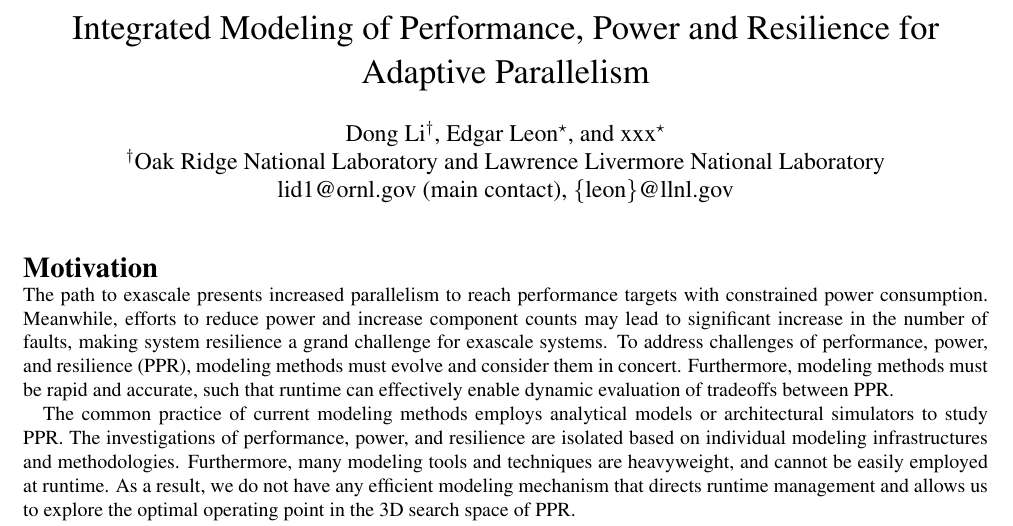
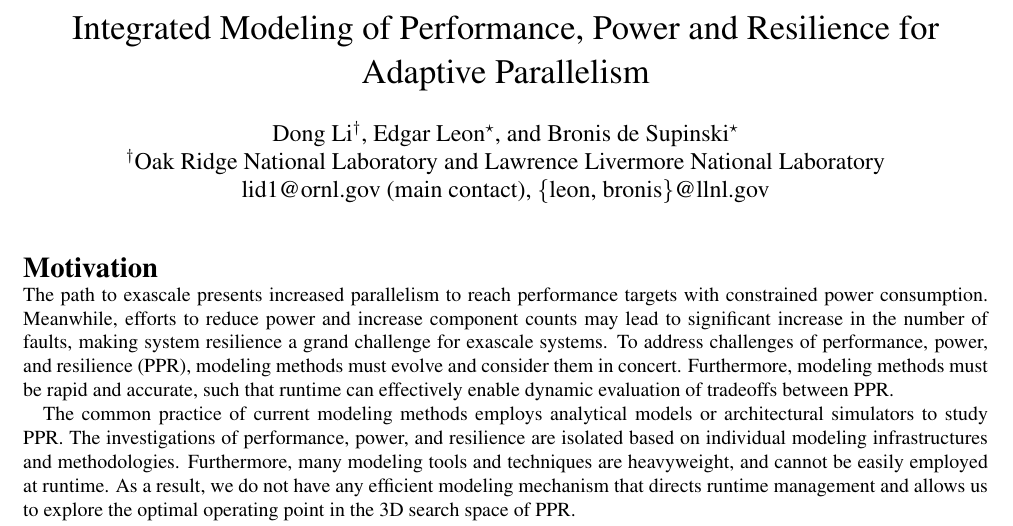
Before and after one commit to lidonggit/modsim14_dct, a LaTeX document (modsim14.tex): part of page 1 of 4, cut so that both start at the same text. Compiled offline with pdfLaTeX.

Commit message:
added bronis name

```diff
--- a/modsim14.tex
+++ b/modsim14.tex
@@ -52,9 +52,9 @@
 
 \title{Integrated Modeling of Performance, Power and Resilience for Adaptive Parallelism}
 
-\author{Dong Li$^{\dag}$, Edgar Leon$^{\star}$, and xxx$^{\star}$ \\
+\author{Dong Li$^{\dag}$, Edgar Leon$^{\star}$, and Bronis de Supinski$^{\star}$ \\
     $^{\dag}$Oak Ridge National Laboratory and Lawrence Livermore National Laboratory \\
-    lid1@ornl.gov (main contact), \{leon\}@llnl.gov	\\
+    lid1@ornl.gov (main contact), \{leon, bronis\}@llnl.gov	\\
 }
 
 \date{}
```
